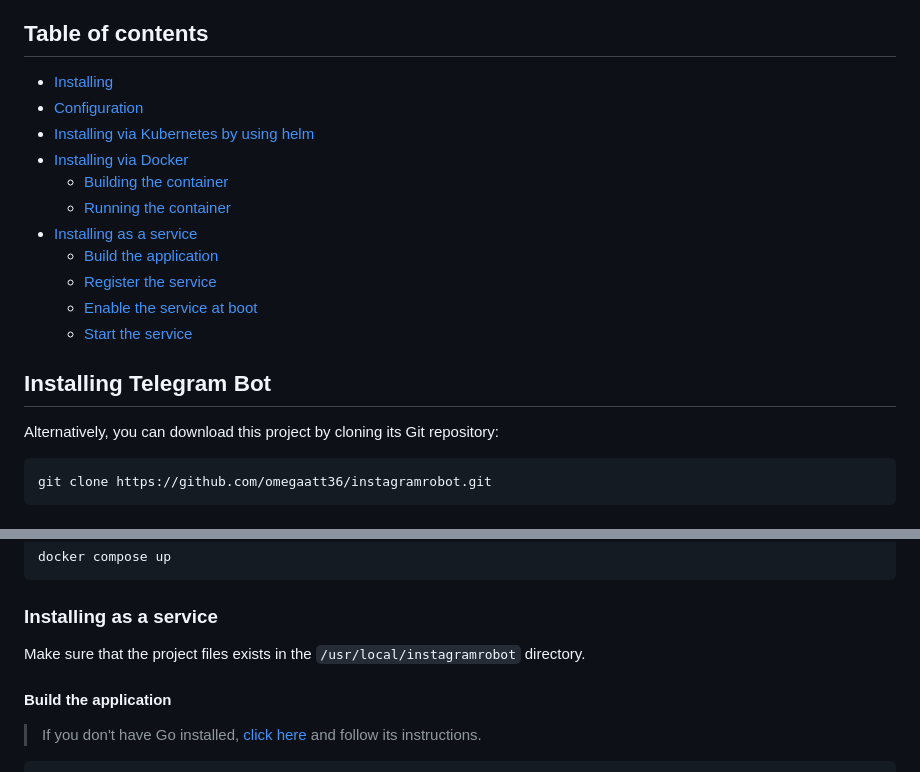
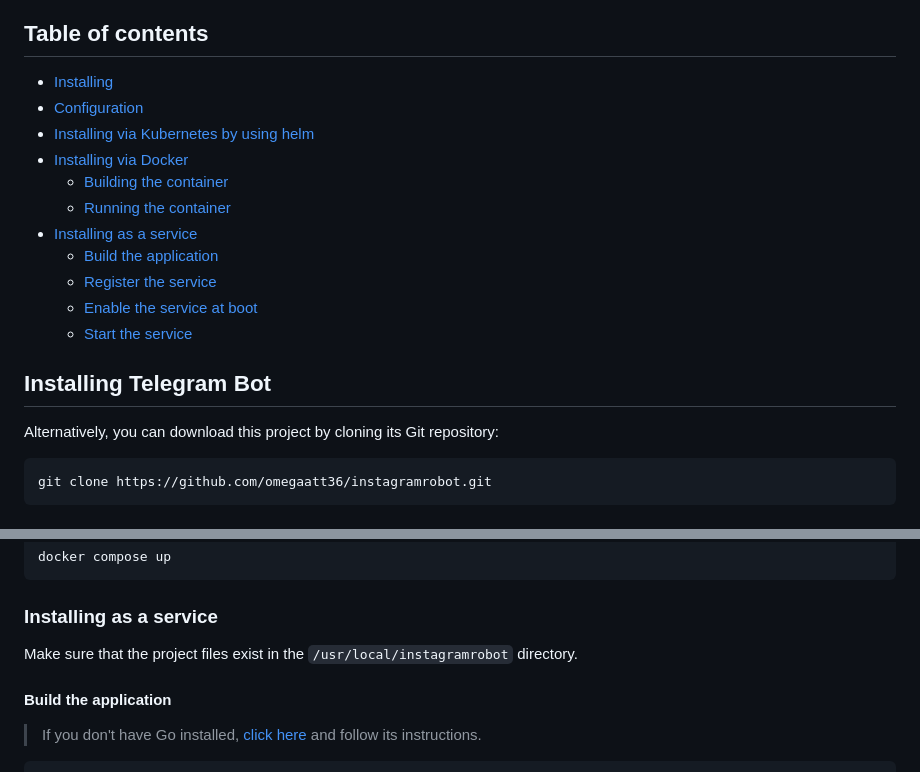
Before and after one commit to omegaatt36/instagramrobot, a Markdown page: README.md, 2 parts joined by grey strips. Rendered like a GitHub page.

Commit message:
doc: refine README.md.

````diff
--- a/README.md
+++ b/README.md
@@ -47,7 +35,7 @@
 
 Alternatively, you can download this project by cloning its Git repository:
 
-```
+```bash
 git clone https://github.com/omegaatt36/instagramrobot.git
 ```
 
@@ -87,7 +75,7 @@ docker compose up
 
 ### Installing as a service
 
-Make sure that the project files exists in the `/usr/local/instagramrobot` directory.
+Make sure that the project files exist in the `/usr/local/instagramrobot` directory.
 
 #### Build the application
 
````
Also changed, not shown: other parts of README.md (+20 -32 lines).
